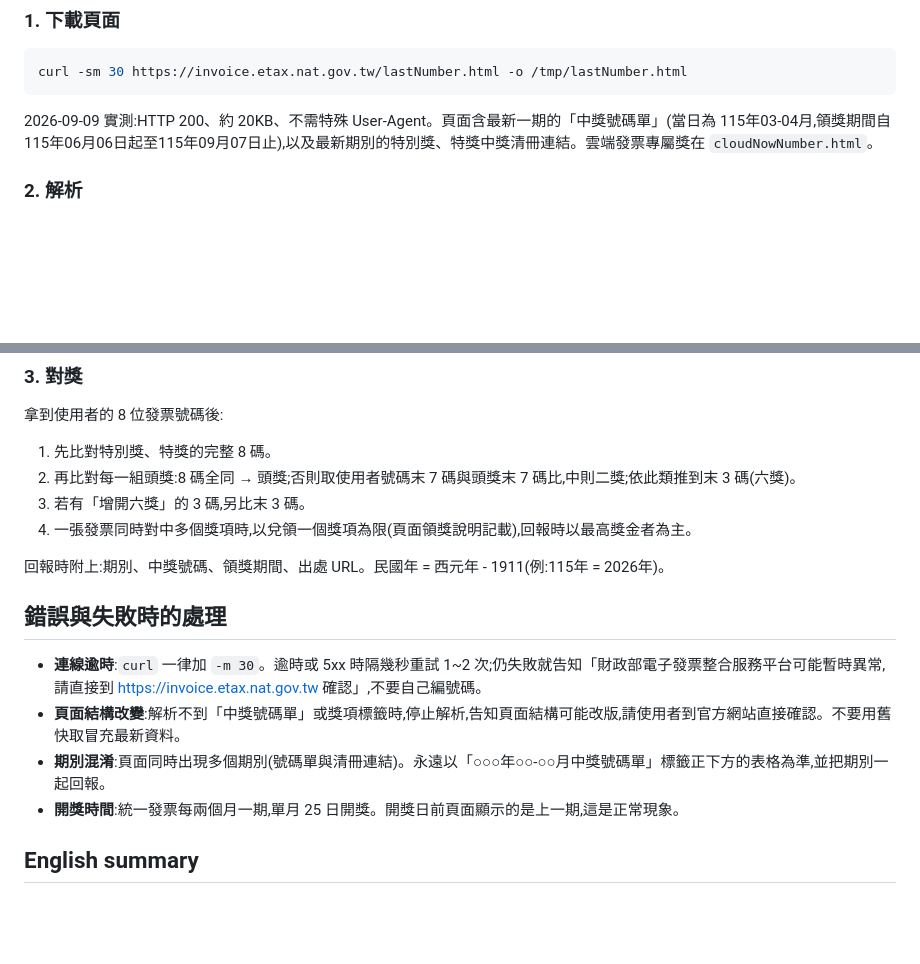
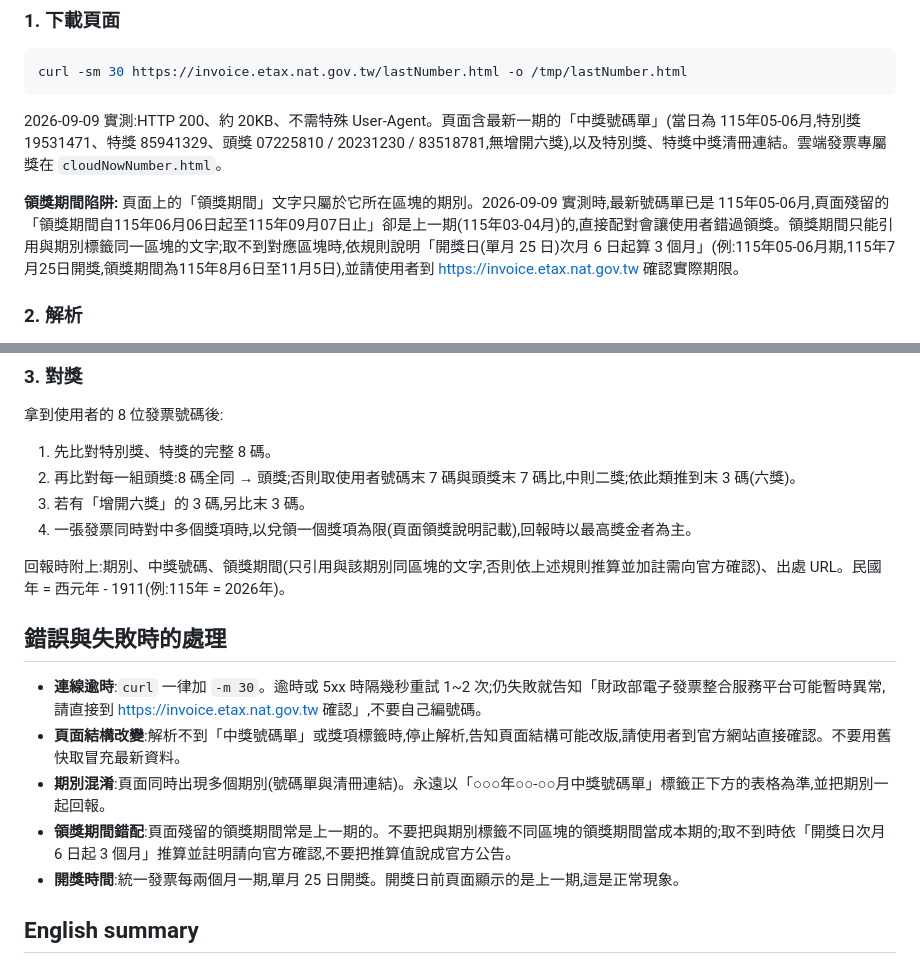
Before and after one commit to tahodev/baodao-skill, a Markdown page: invoice-winning-numbers/SKILL.md, 2 parts joined by grey strips. GitHub-like rendering; blank space fills up the shorter version.

Commit message:
fix(invoice): stop pairing stale 領獎期間 with the latest period
Live check 2026-09-09: latest sheet is 115年05-06月 but the page's
領獎期間 text (115/06/06-115/09/07) belongs to the previous period.
Update the dated test record to the real 115年05-06月 result and add
the rule: only quote a claim window from the same section as the
period label, otherwise derive it (6th of the month after the draw,
for 3 months) and tell the user to confirm on the official site.

````diff
--- a/invoice-winning-numbers/SKILL.md
+++ b/invoice-winning-numbers/SKILL.md
@@ -23,7 +23,9 @@ metadata:
 curl -sm 30 https://invoice.etax.nat.gov.tw/lastNumber.html -o /tmp/lastNumber.html
 ```
 
-2026-09-09 實測:HTTP 200、約 20KB、不需特殊 User-Agent。頁面含最新一期的「中獎號碼單」(當日為 115年03-04月,領獎期間自115年06月06日起至115年09月07日止),以及最新期別的特別獎、特獎中獎清冊連結。雲端發票專屬獎在 `cloudNowNumber.html`。
+2026-09-09 實測:HTTP 200、約 20KB、不需特殊 User-Agent。頁面含最新一期的「中獎號碼單」(當日為 115年05-06月,特別獎 19531471、特獎 85941329、頭獎 07225810 / 20231230 / 83518781,無增開六獎),以及特別獎、特獎中獎清冊連結。雲端發票專屬獎在 `cloudNowNumber.html`。
+
+**領獎期間陷阱:** 頁面上的「領獎期間」文字只屬於它所在區塊的期別。2026-09-09 實測時,最新號碼單已是 115年05-06月,頁面殘留的「領獎期間自115年06月06日起至115年09月07日止」卻是上一期(115年03-04月)的,直接配對會讓使用者錯過領獎。領獎期間只能引用與期別標籤同一區塊的文字;取不到對應區塊時,依規則說明「開獎日(單月 25 日)次月 6 日起算 3 個月」(例:115年05-06月期,115年7月25日開獎,領獎期間為115年8月6日至11月5日),並請使用者到 https://invoice.etax.nat.gov.tw 確認實際期限。
 
 ### 2. 解析
 
@@ -77,13 +79,14 @@ PY
 3. 若有「增開六獎」的 3 碼,另比末 3 碼。
 4. 一張發票同時對中多個獎項時,以兌領一個獎項為限(頁面領獎說明記載),回報時以最高獎金者為主。
 
-回報時附上:期別、中獎號碼、領獎期間、出處 URL。民國年 = 西元年 - 1911(例:115年 = 2026年)。
+回報時附上:期別、中獎號碼、領獎期間(只引用與該期別同區塊的文字,否則依上述規則推算並加註需向官方確認)、出處 URL。民國年 = 西元年 - 1911(例:115年 = 2026年)。
 
 ## 錯誤與失敗時的處理
 
 - **連線逾時**:`curl` 一律加 `-m 30`。逾時或 5xx 時隔幾秒重試 1~2 次;仍失敗就告知「財政部電子發票整合服務平台可能暫時異常,請直接到 https://invoice.etax.nat.gov.tw 確認」,不要自己編號碼。
 - **頁面結構改變**:解析不到「中獎號碼單」或獎項標籤時,停止解析,告知頁面結構可能改版,請使用者到官方網站直接確認。不要用舊快取冒充最新資料。
 - **期別混淆**:頁面同時出現多個期別(號碼單與清冊連結)。永遠以「○○○年○○-○○月中獎號碼單」標籤正下方的表格為準,並把期別一起回報。
+- **領獎期間錯配**:頁面殘留的領獎期間常是上一期的。不要把與期別標籤不同區塊的領獎期間當成本期的;取不到時依「開獎日次月 6 日起 3 個月」推算並註明請向官方確認,不要把推算值說成官方公告。
 - **開獎時間**:統一發票每兩個月一期,單月 25 日開獎。開獎日前頁面顯示的是上一期,這是正常現象。
 
 ## English summary
````
